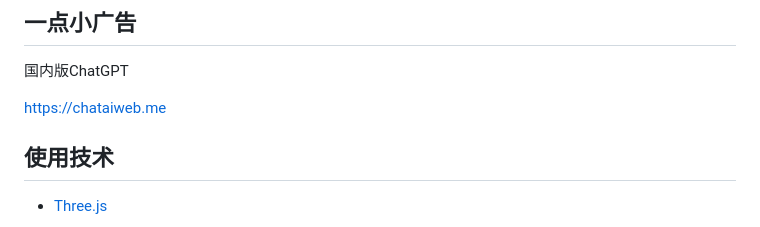
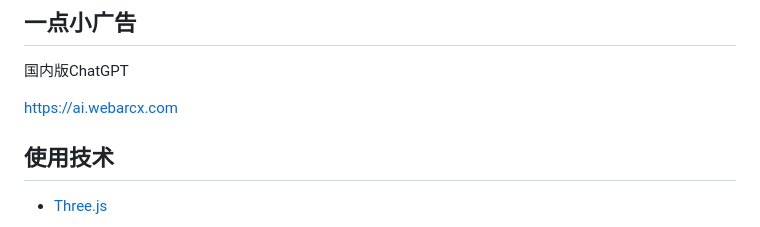
Before and after one commit to zzy-life/Wechat3D, a Markdown page: README.md, the part around the change. Rendered like a GitHub page.

```diff
--- a/README.md
+++ b/README.md
@@ -12,7 +12,7 @@
 
 国内版ChatGPT
 
-https://chataiweb.me
+https://ai.webarcx.com
 
 
 
```
